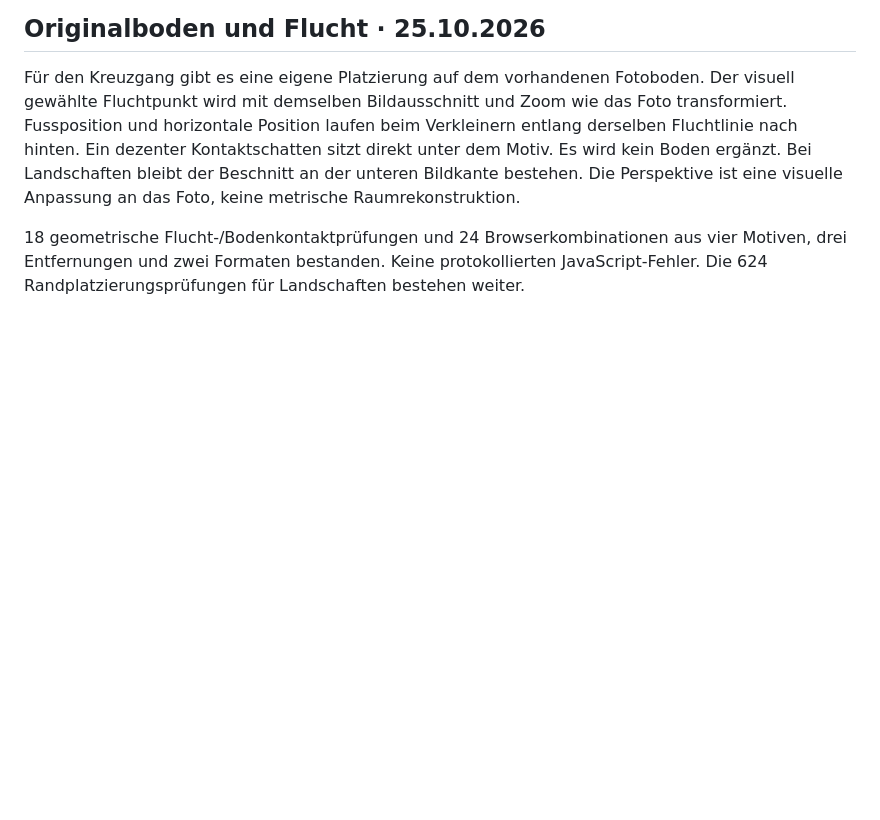
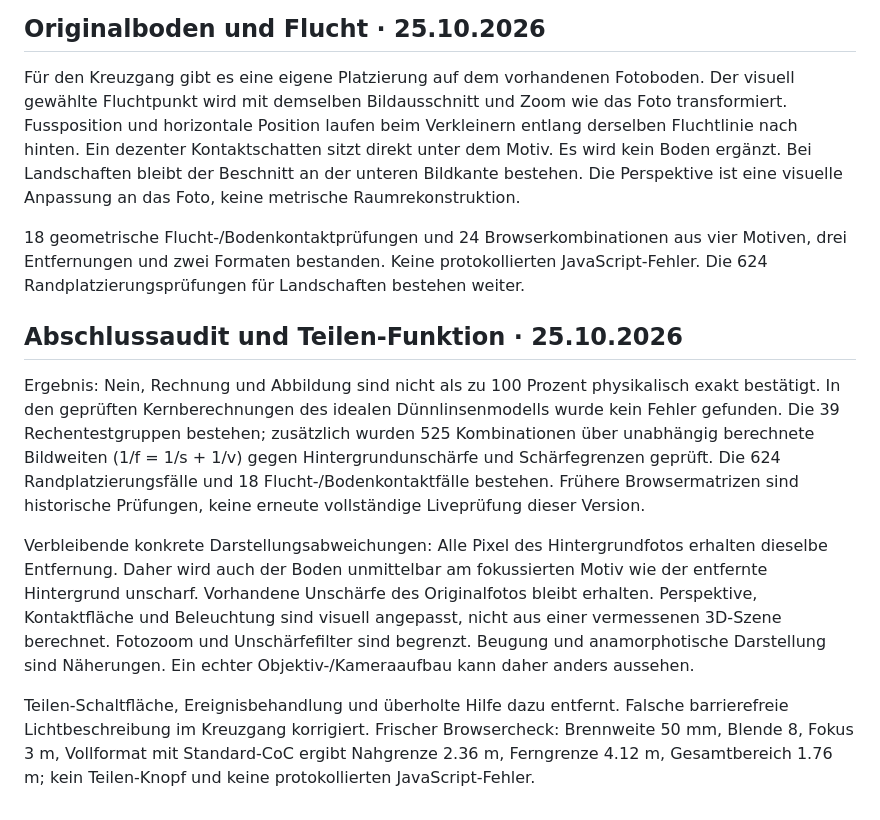
Before and after one commit to jannikaiser00-alt/kamera-werkstatt-56778, a Markdown page: simulator/README.md, the part around the change. Rendered like a GitHub page; blank space fills up the shorter version.

Commit message:
Document numerical audit and remaining photographic approximation limits

```diff
--- a/simulator/README.md
+++ b/simulator/README.md
@@ -66,3 +66,12 @@ Prüfung: 624 Kombinationen aus Motivhöhe, Entfernung und Hoch-/Querformat best
 Für den Kreuzgang gibt es eine eigene Platzierung auf dem vorhandenen Fotoboden. Der visuell gewählte Fluchtpunkt wird mit demselben Bildausschnitt und Zoom wie das Foto transformiert. Fussposition und horizontale Position laufen beim Verkleinern entlang derselben Fluchtlinie nach hinten. Ein dezenter Kontaktschatten sitzt direkt unter dem Motiv. Es wird kein Boden ergänzt. Bei Landschaften bleibt der Beschnitt an der unteren Bildkante bestehen. Die Perspektive ist eine visuelle Anpassung an das Foto, keine metrische Raumrekonstruktion.
 
 18 geometrische Flucht-/Bodenkontaktprüfungen und 24 Browserkombinationen aus vier Motiven, drei Entfernungen und zwei Formaten bestanden. Keine protokollierten JavaScript-Fehler. Die 624 Randplatzierungsprüfungen für Landschaften bestehen weiter.
+
+
+## Abschlussaudit und Teilen-Funktion · 25.10.2026
+
+Ergebnis: Nein, Rechnung und Abbildung sind nicht als zu 100 Prozent physikalisch exakt bestätigt. In den geprüften Kernberechnungen des idealen Dünnlinsenmodells wurde kein Fehler gefunden. Die 39 Rechentestgruppen bestehen; zusätzlich wurden 525 Kombinationen über unabhängig berechnete Bildweiten (1/f = 1/s + 1/v) gegen Hintergrundunschärfe und Schärfegrenzen geprüft. Die 624 Randplatzierungsfälle und 18 Flucht-/Bodenkontaktfälle bestehen. Frühere Browsermatrizen sind historische Prüfungen, keine erneute vollständige Liveprüfung dieser Version.
+
+Verbleibende konkrete Darstellungsabweichungen: Alle Pixel des Hintergrundfotos erhalten dieselbe Entfernung. Daher wird auch der Boden unmittelbar am fokussierten Motiv wie der entfernte Hintergrund unscharf. Vorhandene Unschärfe des Originalfotos bleibt erhalten. Perspektive, Kontaktfläche und Beleuchtung sind visuell angepasst, nicht aus einer vermessenen 3D-Szene berechnet. Fotozoom und Unschärfefilter sind begrenzt. Beugung und anamorphotische Darstellung sind Näherungen. Ein echter Objektiv-/Kameraaufbau kann daher anders aussehen.
+
+Teilen-Schaltfläche, Ereignisbehandlung und überholte Hilfe dazu entfernt. Falsche barrierefreie Lichtbeschreibung im Kreuzgang korrigiert. Frischer Browsercheck: Brennweite 50 mm, Blende 8, Fokus 3 m, Vollformat mit Standard-CoC ergibt Nahgrenze 2.36 m, Ferngrenze 4.12 m, Gesamtbereich 1.76 m; kein Teilen-Knopf und keine protokollierten JavaScript-Fehler.
```
